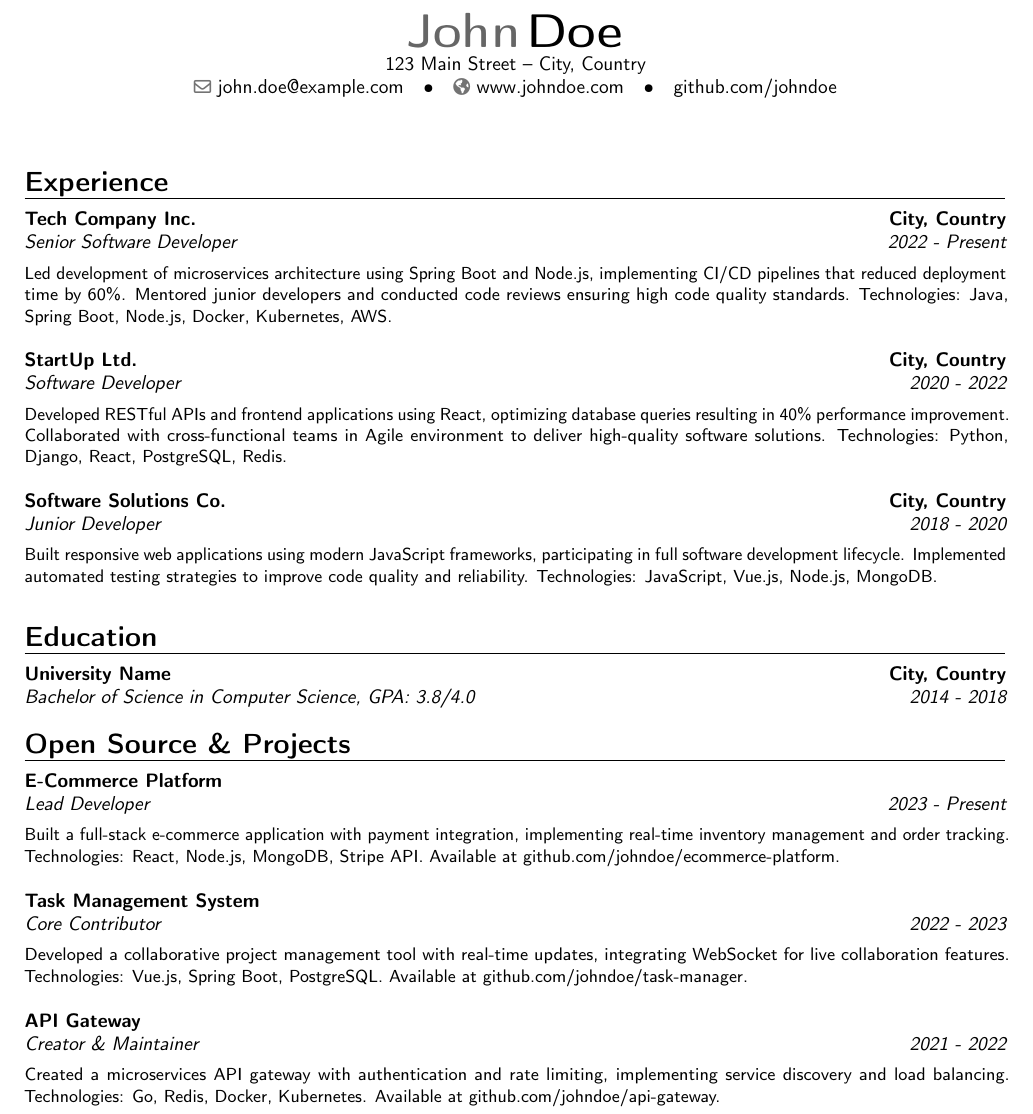
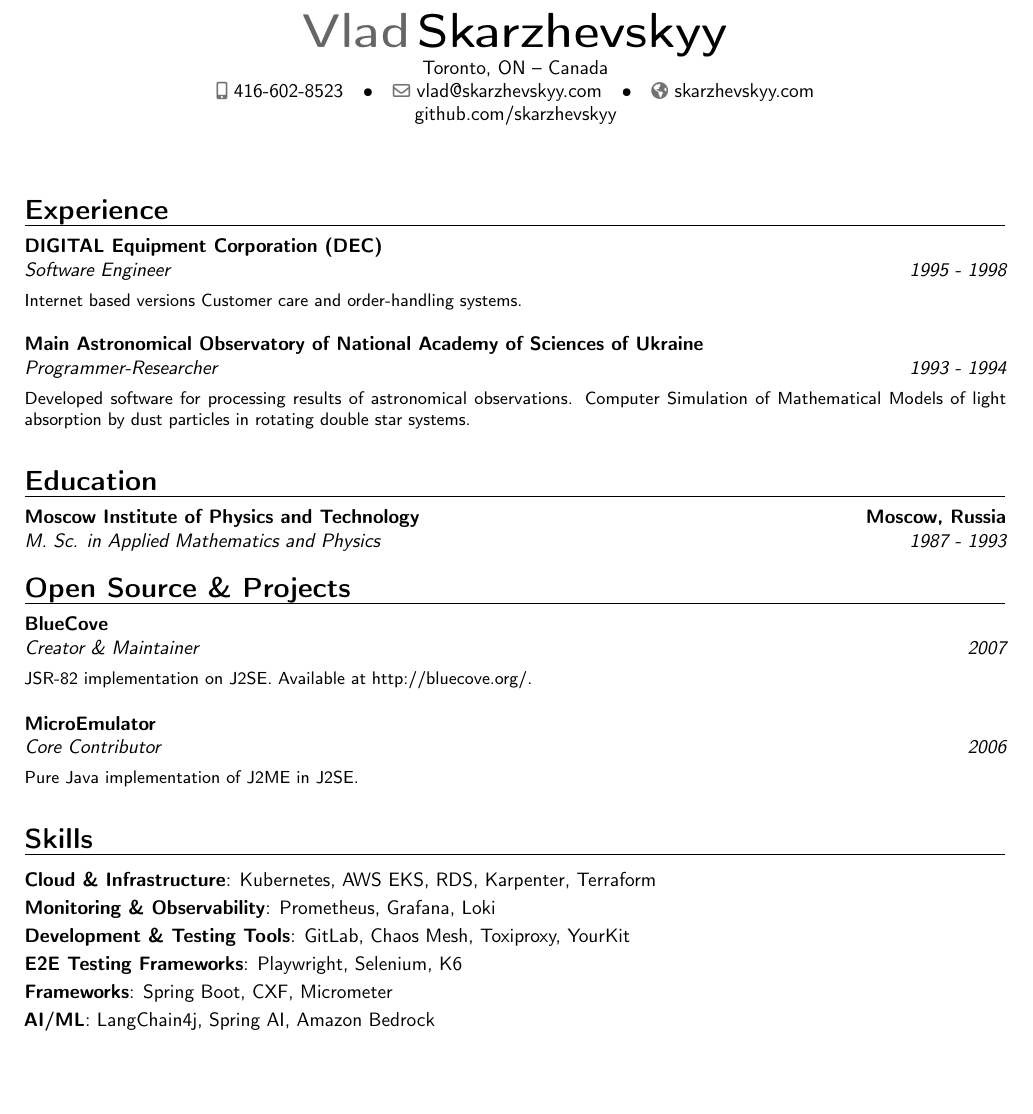
Before and after one commit to skarzhevskyy/curriculum_vitae, a LaTeX CV (src/resume.tex): part of the page, cut at the place of the change, the shorter picture padded with empty space. Compiled offline with pdfLaTeX.

Commit message:
my Experience as of 2012

```diff
--- a/src/resume.tex
+++ b/src/resume.tex
@@ -39,81 +39,59 @@
 \section{Experience}
 
 \cventry
-  {2022 - Present}
-  {Senior Software Developer}
-  {Tech Company Inc.}
-  {City, Country}{}
+  {1995 - 1998}
+  {Software Engineer}
+  {DIGITAL Equipment Corporation (DEC)}
+  {}{}
   {
     \vspace{0.5em}
-    Led development of microservices architecture using Spring Boot and Node.js, implementing CI/CD pipelines that reduced deployment time by 60\%. Mentored junior developers and conducted code reviews ensuring high code quality standards. Technologies: Java, Spring Boot, Node.js, Docker, Kubernetes, AWS.
+    Internet based versions Customer care and order-handling systems.
     \vspace{1em}
   }
 
 \cventry
-  {2020 - 2022}
-  {Software Developer}
-  {StartUp Ltd.}
-  {City, Country}{}
+  {1993 - 1994}
+  {Programmer-Researcher}
+  {Main Astronomical Observatory of National Academy of Sciences of Ukraine}
+  {}{}
   {
     \vspace{0.5em}
-    Developed RESTful APIs and frontend applications using React, optimizing database queries resulting in 40\% performance improvement. Collaborated with cross-functional teams in Agile environment to deliver high-quality software solutions. Technologies: Python, Django, React, PostgreSQL, Redis.
+    Developed software for processing results of astronomical observations. Computer Simulation of Mathematical Models of light absorption by dust particles in rotating double star systems.
+    \vspace{1em}
+  }
+
+
+\section{Education}
+
+\cventry
+  {1987 - 1993}
+  {M. Sc. in Applied Mathematics and Physics}
+  {Moscow Institute of Physics and Technology}
+  {Moscow, Russia}
+  {}
+  {}
+
+\section{Open Source \& Projects}
+
+\cventry
+  {2007}
+  {Creator \& Maintainer}
+  {BlueCove}
+  {}{}
+  {
+    \vspace{0.5em}
+    JSR-82 implementation on J2SE. Available at http://bluecove.org/.
     \vspace{1em}
   }
 
 \cventry
-  {2018 - 2020}
-  {Junior Developer}
-  {Software Solutions Co.}
-  {City, Country}{}
-  {
-    \vspace{0.5em}
-    Built responsive web applications using modern JavaScript frameworks, participating in full software development lifecycle. Implemented automated testing strategies to improve code quality and reliability. Technologies: JavaScript, Vue.js, Node.js, MongoDB.
-    \vspace{1em}
-  }
-
-\section{Education}
-
-\cventry
-  {2014 - 2018}
-  {Bachelor of Science in Computer Science}
-  {University Name}
-  {City, Country}
-  {\textit{GPA: 3.8/4.0}}
-  {}
-  % {Relevant coursework: Data Structures, Algorithms, Database Systems, Web Development, Software Engineering}
-
-\section{Open Source \& Projects}
-
-\cventry
-  {2023 - Present}
-  {Lead Developer}
-  {E-Commerce Platform}
+  {2006}
+  {Core Contributor}
+  {MicroEmulator}
   {}{}
   {
     \vspace{0.5em}
-    Built a full-stack e-commerce application with payment integration, implementing real-time inventory management and order tracking. Technologies: React, Node.js, MongoDB, Stripe API. Available at github.com/johndoe/ecommerce-platform.
-    \vspace{1em}
-  }
-
-\cventry
-  {2022 - 2023}
-  {Core Contributor}
-  {Task Management System}
-  {}{}
-  {
-    \vspace{0.5em}
-    Developed a collaborative project management tool with real-time updates, integrating WebSocket for live collaboration features. Technologies: Vue.js, Spring Boot, PostgreSQL. Available at github.com/johndoe/task-manager.
-    \vspace{1em}
-  }
-
-\cventry
-  {2021 - 2022}
-  {Creator \& Maintainer}
-  {API Gateway}
-  {}{}
-  {
-    \vspace{0.5em}
-    Created a microservices API gateway with authentication and rate limiting, implementing service discovery and load balancing. Technologies: Go, Redis, Docker, Kubernetes. Available at github.com/johndoe/api-gateway.
+    Pure Java implementation of J2ME in J2SE.
     \vspace{1em}
   }
 
@@ -127,11 +105,12 @@
 %  {Oracle Certified Professional, Java SE 11 Developer}
 %  {}{}{}{}
 
-%\section{Skills}
-%\cvitem{Programming Languages}{Java, Python, JavaScript, TypeScript, Go, SQL}
-%\cvitem{Frameworks \& Libraries}{Spring Boot, Django, React, Vue.js, Node.js, Express}
-%\cvitem{Databases}{PostgreSQL, MySQL, MongoDB, Redis, Elasticsearch}
-%\cvitem{DevOps \& Tools}{Docker, Kubernetes, Jenkins, GitLab CI, AWS, Git, Linux}
-%\cvitem{Methodologies}{Agile/Scrum, Test-Driven Development, Microservices, RESTful APIs}
+\section{Skills}
+\cvitem{Cloud \& Infrastructure}{Kubernetes, AWS EKS, RDS, Karpenter, Terraform}
+\cvitem{Monitoring \& Observability}{Prometheus, Grafana, Loki}
+\cvitem{Development \& Testing Tools}{GitLab, Chaos Mesh, Toxiproxy, YourKit}
+\cvitem{E2E Testing Frameworks}{Playwright, Selenium, K6}
+\cvitem{Frameworks}{Spring Boot, CXF, Micrometer}
+\cvitem{AI/ML}{LangChain4j, Spring AI, Amazon Bedrock}
 
 \end{document}
```
Also changed, not shown: assets/cv-preview.png, src/resume.pdf, src/resume.tex (16 more changed lines).
